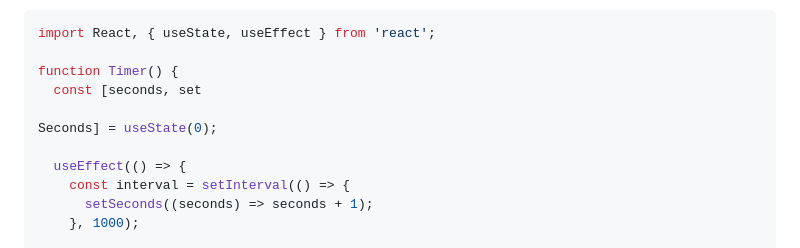
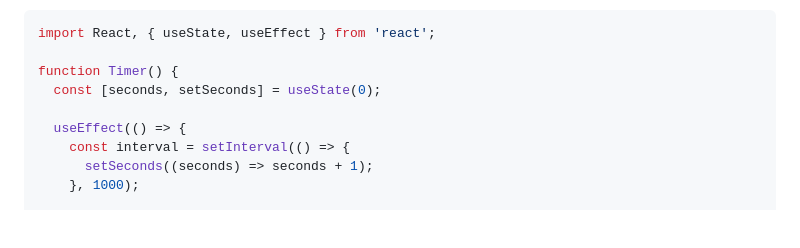
Before and after one commit to salinpaul94/60_DAY_PLAN_FOR_CROSS_PALTFORM_DEVELOPMENT, a Markdown page: 04_day_04.md, the part around the change. GitHub-like rendering; blank space fills up the shorter version.

Commit message:
fixing markdown

```diff
--- a/04_day_04.md
+++ b/04_day_04.md
@@ -1221,9 +1221,7 @@ This example defines a `Timer` class component that uses lifecycle methods to ma
 import React, { useState, useEffect } from 'react';
 
 function Timer() {
-  const [seconds, set
-
-Seconds] = useState(0);
+  const [seconds, setSeconds] = useState(0);
 
   useEffect(() => {
     const interval = setInterval(() => {
```
